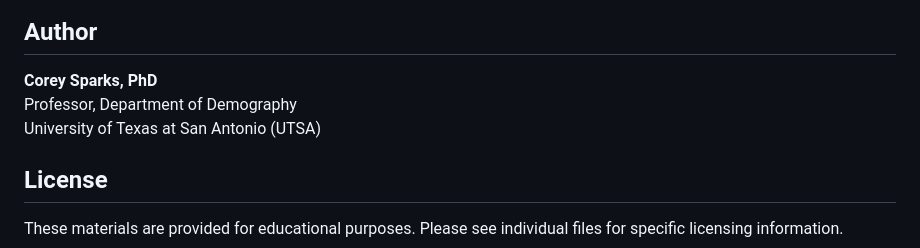
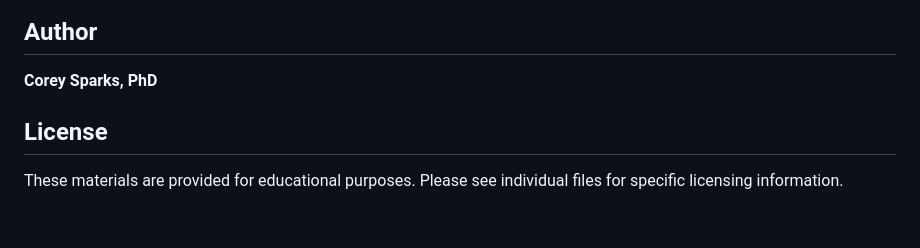
Before and after one commit to coreysparks/predictive_modeling, a Markdown page: README.md, the part around the change. Drawn GitHub-style; blank space fills up the shorter version.

```diff
--- a/README.md
+++ b/README.md
@@ -119,8 +119,6 @@ Examples use publicly available data:
 ## Author
 
 **Corey Sparks, PhD**
-Professor, Department of Demography
-University of Texas at San Antonio (UTSA)
 
 ## License
 
```
